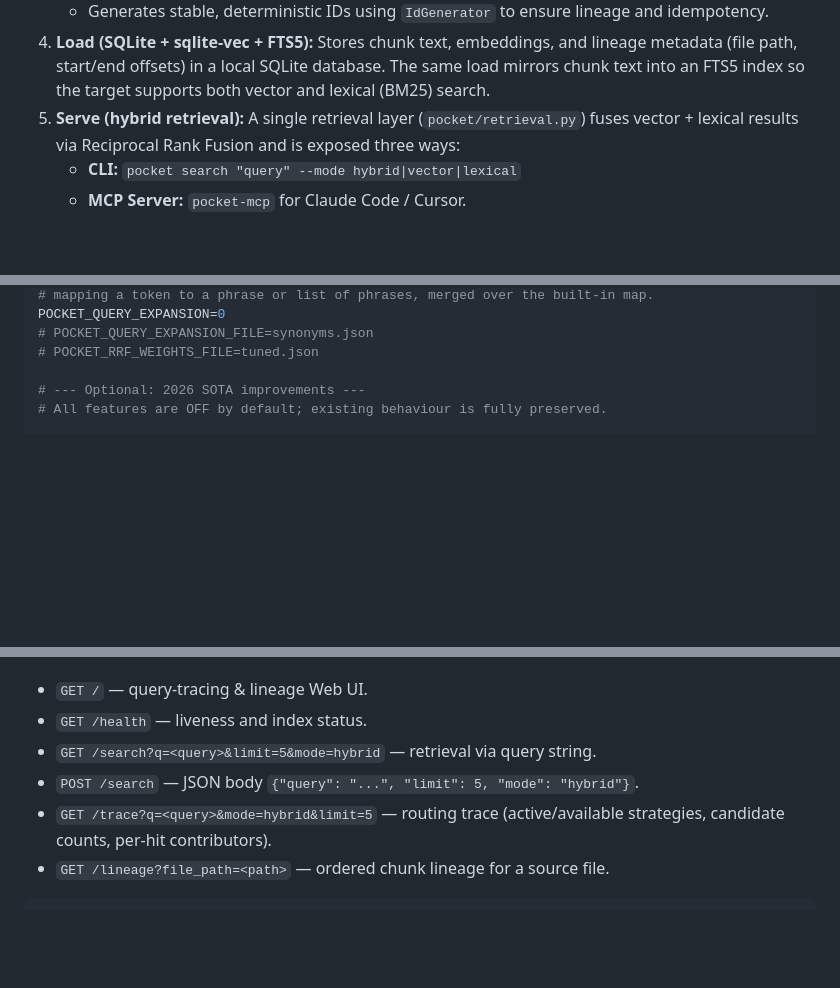
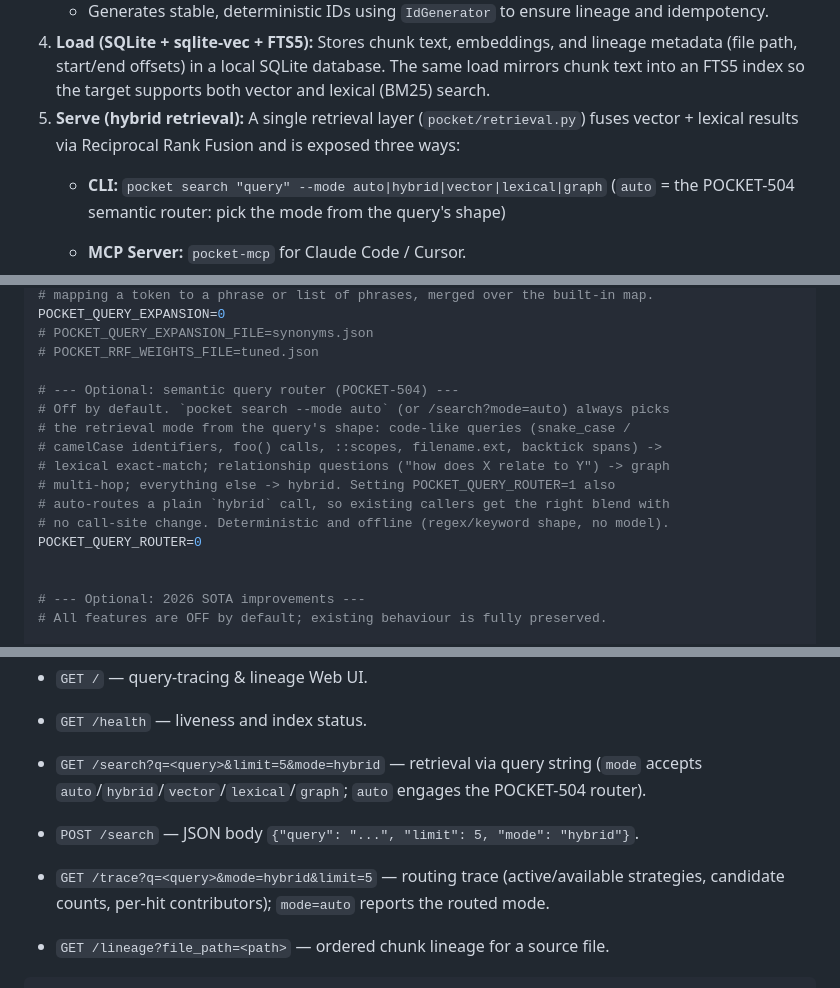
Before and after one commit to akillness/genome-pocket, a Markdown page: README.md, 3 parts joined by grey strips. Rendered like a GitHub page; blank space fills up the shorter version.

````diff
--- a/README.md
+++ b/README.md
@@ -38,7 +42,8 @@ Pocket operates on the core mental model of **Target = F(Source)**. All data pro
    - Generates stable, deterministic IDs using `IdGenerator` to ensure lineage and idempotency.
 4. **Load (SQLite + sqlite-vec + FTS5):** Stores chunk text, embeddings, and lineage metadata (file path, start/end offsets) in a local SQLite database. The same load mirrors chunk text into an FTS5 index so the target supports both vector and lexical (BM25) search.
 5. **Serve (hybrid retrieval):** A single retrieval layer (`pocket/retrieval.py`) fuses vector + lexical results via Reciprocal Rank Fusion and is exposed three ways:
-   - **CLI:** `pocket search "query" --mode hybrid|vector|lexical`
+   - **CLI:** `pocket search "query" --mode auto|hybrid|vector|lexical|graph` (`auto` = the POCKET-504 semantic router: pick the mode from the query's shape)
+
    - **MCP Server:** `pocket-mcp` for Claude Code / Cursor.
    - **REST API Server:** `pocket serve` / `pocket-api` (Starlette + uvicorn) with `/health`, `/search`, `/lineage`, `/trace`, and a built-in **Web UI** at `/` that visualizes query routing and chunk lineage.
 6. **Knowledge Graph (optional, GraphRAG):** An opt-in branch (`pocket update --graph`) extracts entities/relations into graph tables using a local extractor (`deterministic` default, or `ollama`/`airllm`), reusing the same incremental lineage/memoization/deletion sweep. Query a neighborhood with `pocket graph "<entity>"`.
@@ -147,6 +152,17 @@ POCKET_QUERY_EXPANSION=0
 # POCKET_QUERY_EXPANSION_FILE=synonyms.json
 # POCKET_RRF_WEIGHTS_FILE=tuned.json
 
+# --- Optional: semantic query router (POCKET-504) ---
+# Off by default. `pocket search --mode auto` (or /search?mode=auto) always picks
+# the retrieval mode from the query's shape: code-like queries (snake_case /
+# camelCase identifiers, foo() calls, ::scopes, filename.ext, backtick spans) ->
+# lexical exact-match; relationship questions ("how does X relate to Y") -> graph
+# multi-hop; everything else -> hybrid. Setting POCKET_QUERY_ROUTER=1 also
+# auto-routes a plain `hybrid` call, so existing callers get the right blend with
+# no call-site change. Deterministic and offline (regex/keyword shape, no model).
+POCKET_QUERY_ROUTER=0
+
+
 # --- Optional: 2026 SOTA improvements ---
 # All features are OFF by default; existing behaviour is fully preserved.
 
@@ -301,9 +321,10 @@ files contributed** to the fused result, with per-file chunk lineage on demand.
 Endpoints:
 - `GET /` — query-tracing & lineage Web UI.
 - `GET /health` — liveness and index status.
-- `GET /search?q=<query>&limit=5&mode=hybrid` — retrieval via query string.
+- `GET /search?q=<query>&limit=5&mode=hybrid` — retrieval via query string (`mode` accepts `auto`/`hybrid`/`vector`/`lexical`/`graph`; `auto` engages the POCKET-504 router).
 - `POST /search` — JSON body `{"query": "...", "limit": 5, "mode": "hybrid"}`.
-- `GET /trace?q=<query>&mode=hybrid&limit=5` — routing trace (active/available strategies, candidate counts, per-hit contributors).
+- `GET /trace?q=<query>&mode=hybrid&limit=5` — routing trace (active/available strategies, candidate counts, per-hit contributors); `mode=auto` reports the routed mode.
+
 - `GET /lineage?file_path=<path>` — ordered chunk lineage for a source file.
 
 ```bash
````
Also changed, not shown: other parts of README.md (+15 -4 lines).
